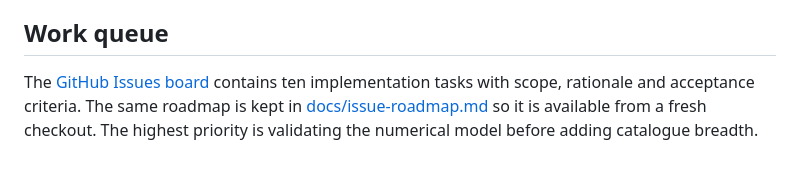
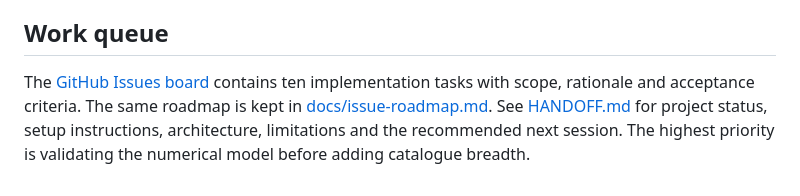
Before and after one commit to Soba101/airflow-lab, a Markdown page: README.md, the part around the change. Rendered like a GitHub page.

Commit message:
Add project handoff guide

```diff
--- a/README.md
+++ b/README.md
@@ -50,4 +50,4 @@ The repository is public and GitHub Pages publishes the static build at [https:/
 
 ## Work queue
 
-The [GitHub Issues board](https://github.com/Soba101/airflow-lab/issues) contains ten implementation tasks with scope, rationale and acceptance criteria. The same roadmap is kept in [docs/issue-roadmap.md](docs/issue-roadmap.md) so it is available from a fresh checkout. The highest priority is validating the numerical model before adding catalogue breadth.
+The [GitHub Issues board](https://github.com/Soba101/airflow-lab/issues) contains ten implementation tasks with scope, rationale and acceptance criteria. The same roadmap is kept in [docs/issue-roadmap.md](docs/issue-roadmap.md). See [HANDOFF.md](HANDOFF.md) for project status, setup instructions, architecture, limitations and the recommended next session. The highest priority is validating the numerical model before adding catalogue breadth.
```
Also changed, not shown: HANDOFF.md (added, +71 -0 lines).
